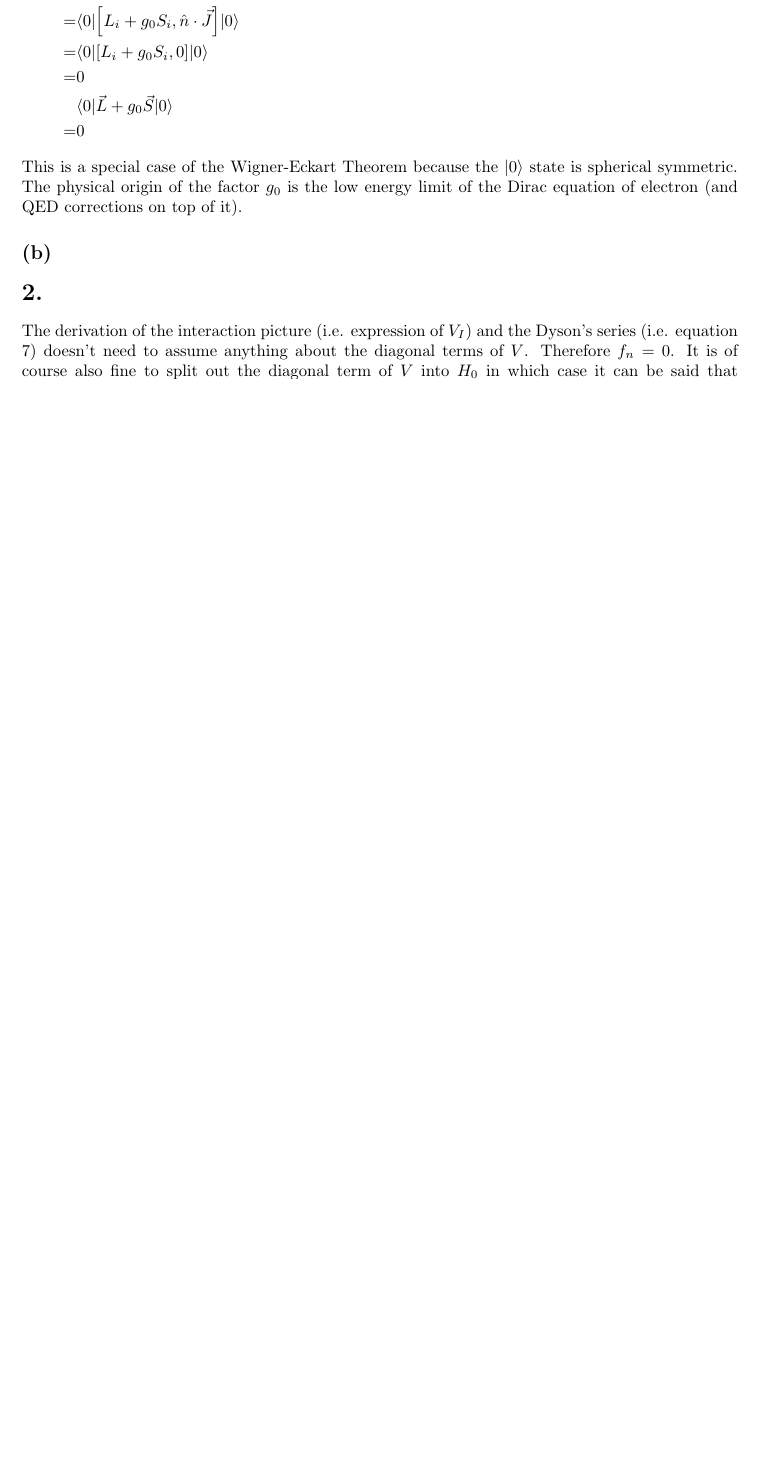
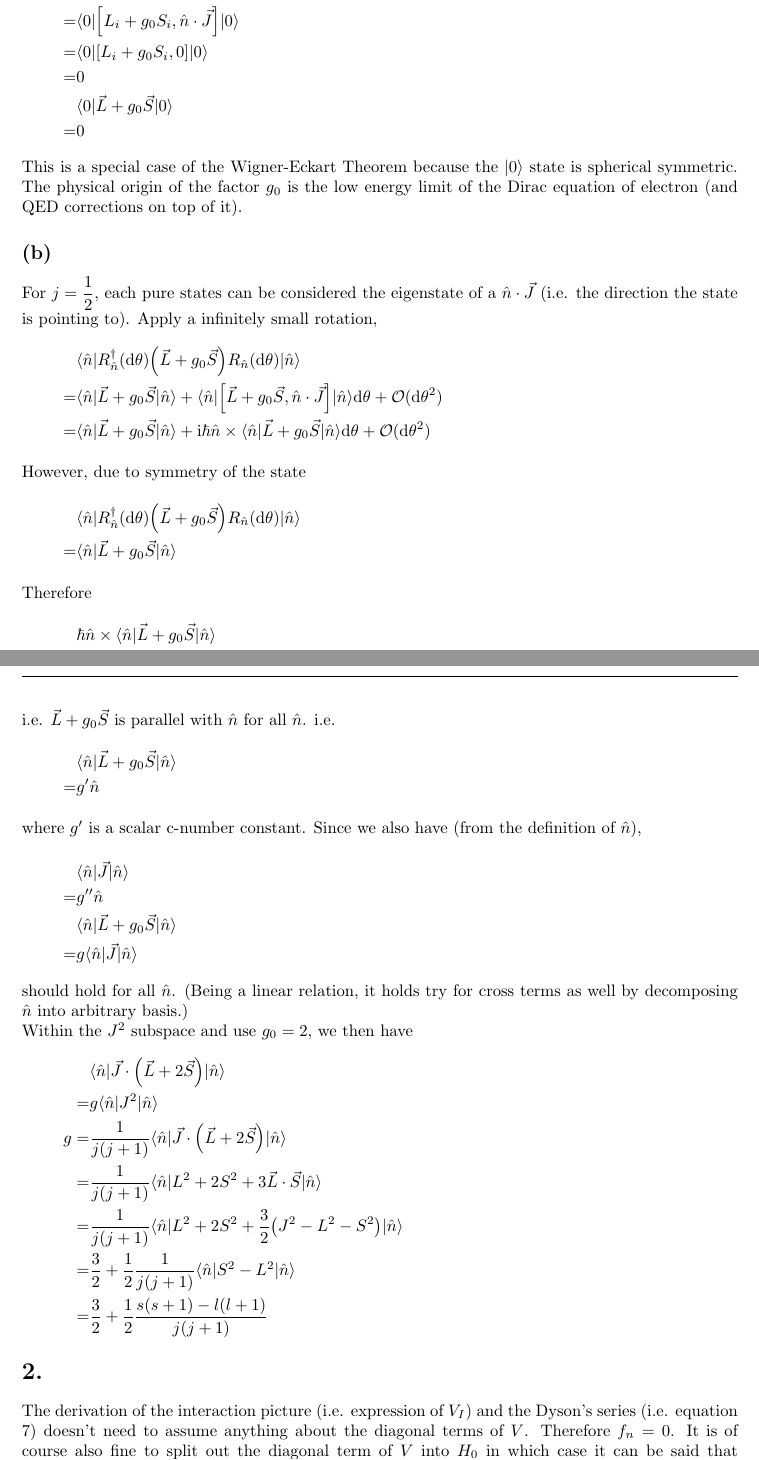
Before and after one commit to yuyichao/phys-251b, a LaTeX document (final/final.tex): part of page 1 of 7 before the commit and two parts of pages 1 and 2 of 8 after it, the two joined at a grey line, cut so that both start at the same text, the shorter picture padded with empty space. Compiled offline with pdfLaTeX; a LaTeX package or settings file that is missing is left out.

Commit message:
[final] p1b

```diff
--- a/final/final.tex
+++ b/final/final.tex
@@ -113,6 +113,39 @@ This is a special case of the Wigner-Eckart Theorem because the $|0\rangle$ stat
 is spherical symmetric. The physical origin of the factor $g_0$ is the low energy
 limit of the Dirac equation of electron (and QED corrections on top of it).
 \subsection{}
+For $j=\dfrac12$, each pure states can be considered the eigenstate of a $\hat n\cdot\vec J$ (i.e. the direction the state is pointing to). Apply a infinitely small rotation,
+\eqar{
+  &\langle\hat n|R^\dagger_{\hat n}(\ud\theta)\paren{\vec L+g_0\vec S}R_{\hat n}(\ud\theta)|\hat n\rangle\\
+  =&\langle\hat n|\vec L+g_0\vec S|\hat n\rangle+\langle\hat n|\sqr{\vec L+g_0\vec S,\hat n\cdot\vec J}|\hat n\rangle\ud\theta+\mathcal{O}(\ud\theta^2)\\
+  =&\langle\hat n|\vec L+g_0\vec S|\hat n\rangle+\ui\hbar\hat n\times\langle\hat n|\vec L+g_0\vec S|\hat n\rangle\ud\theta+\mathcal{O}(\ud\theta^2)
+  \intertext{However, due to symmetry of the state}
+  &\langle\hat n|R^\dagger_{\hat n}(\ud\theta)\paren{\vec L+g_0\vec S}R_{\hat n}(\ud\theta)|\hat n\rangle\\
+  =&\langle\hat n|\vec L+g_0\vec S|\hat n\rangle
+  \intertext{Therefore}
+  &\hbar\hat n\times\langle\hat n|\vec L+g_0\vec S|\hat n\rangle\\
+  =&0
+  \intertext{i.e. $\vec L+g_0\vec S$ is parallel with $\hat n$ for all $\hat n$. i.e.}
+  &\langle\hat n|\vec L+g_0\vec S|\hat n\rangle\\
+  =&g'\hat n
+  \intertext{where $g'$ is a scalar c-number constant. Since we also have (from the definition of $\hat n$),}
+  &\langle\hat n|\vec J|\hat n\rangle\\
+  =&g''\hat n\\
+  &\langle\hat n|\vec L+g_0\vec S|\hat n\rangle\\
+  =&g\langle\hat n|\vec J|\hat n\rangle
+}
+should hold for all $\hat n$. (Being a linear relation, it holds try for cross terms as well by decomposing $\hat n$ into arbitrary basis.)
+
+Within the $J^2$ subspace and use $g_0=2$, we then have
+\eqar{
+  &\langle\hat n|\vec J\cdot\paren{\vec L+2\vec S}|\hat n\rangle\\
+  =&g\langle\hat n|J^2|\hat n\rangle\\
+  g=&\frac{1}{j\paren{j+1}}\langle\hat n|\vec J\cdot\paren{\vec L+2\vec S}|\hat n\rangle\\
+  =&\frac{1}{j\paren{j+1}}\langle\hat n|L^2+2S^2+3\vec L\cdot\vec S|\hat n\rangle\\
+  =&\frac{1}{j\paren{j+1}}\langle\hat n|L^2+2S^2+\frac{3}{2}\paren{J^2-L^2-S^2}|\hat n\rangle\\
+  =&\frac32+\frac12\frac{1}{j\paren{j+1}}\langle\hat n|S^2-L^2|\hat n\rangle\\
+  =&\frac32+\frac12\frac{s(s+1)-l(l+1)}{j\paren{j+1}}
+}
+
 \section{}
 The derivation of the interaction picture (i.e. expression of $V_I$) and the Dyson's series (i.e. equation 7) doesn't need to assume anything about the diagonal terms of $V$. Therefore $f_n=0$. It is of course also fine to split out the diagonal term of $V$ into $H_0$ in which case it can be said that $f_n=\dint_0^t V_{nn}(t')\ud t$. However, this also requires substitute $V$ with $V-\dsum_n|n\rangle\langle n|V_{nn}$.
 \section{}
```
Also changed, not shown: final/final.pdf.
